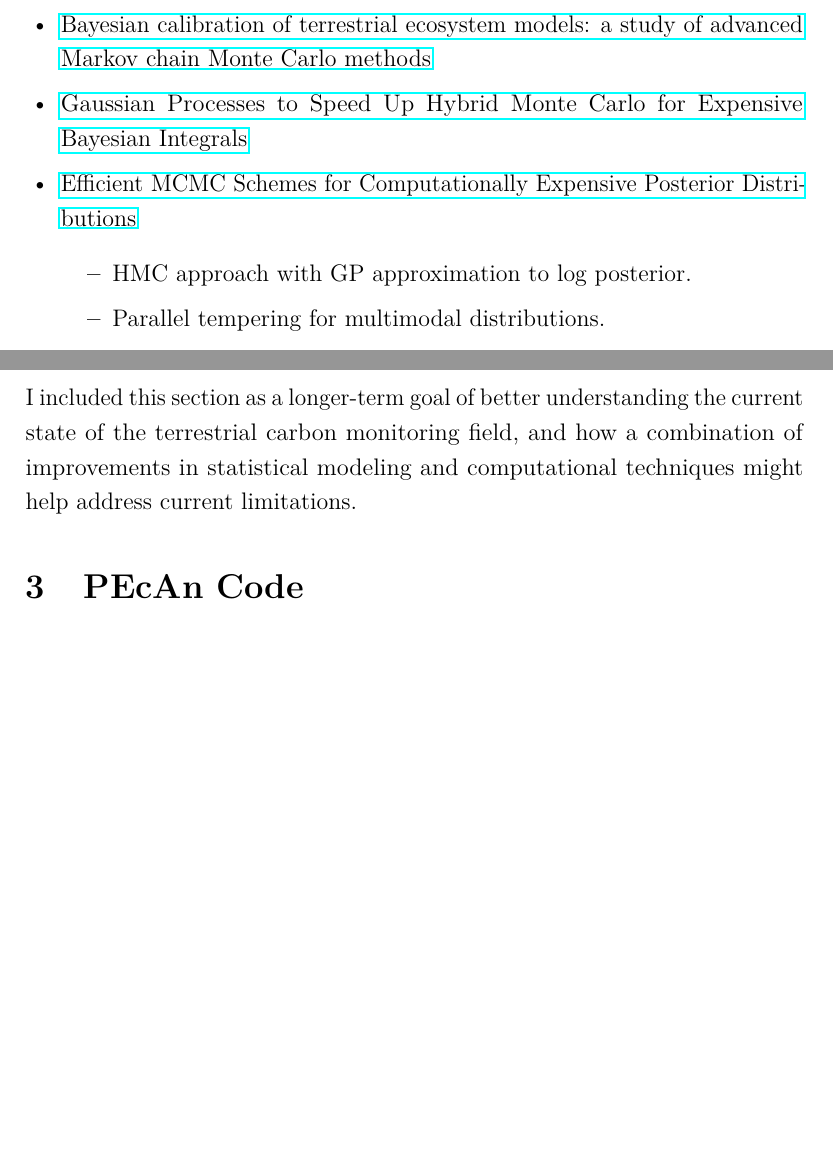
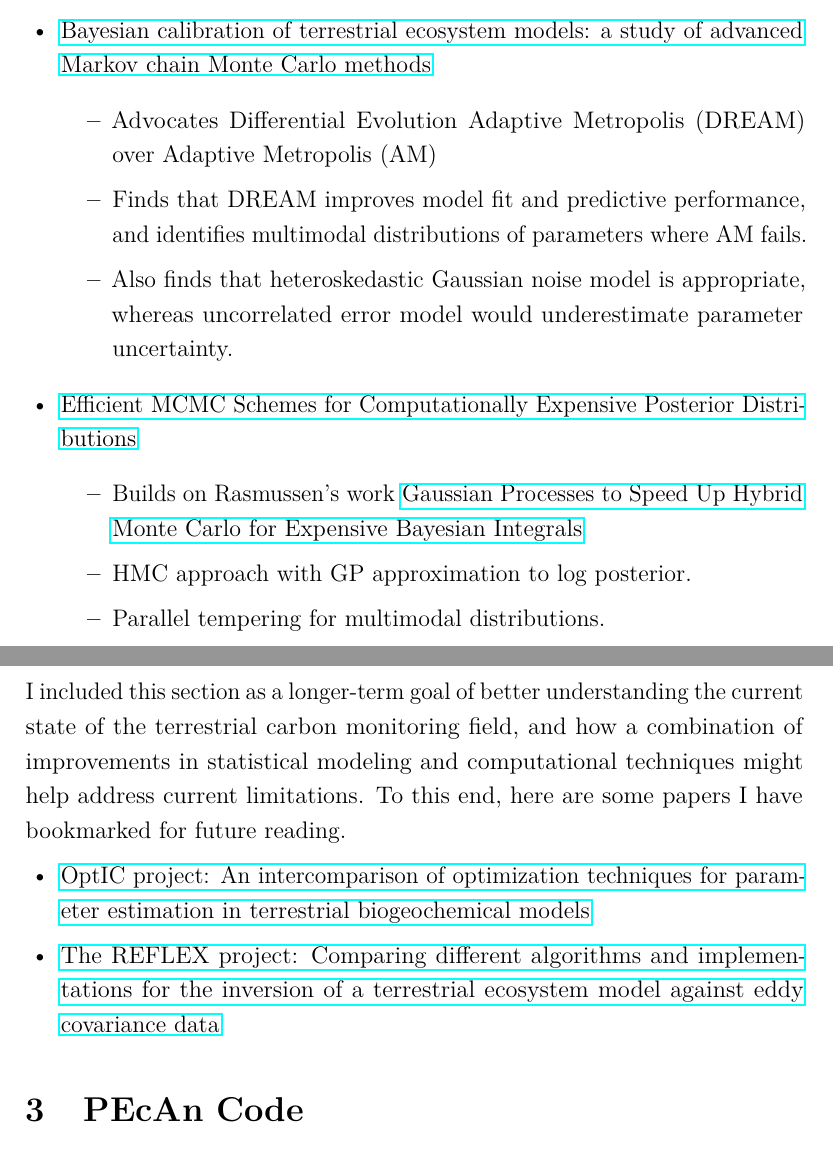
Before and after one commit to arob5/gp-calibration, a LaTeX document (gp_calibration_questions.tex): two parts of pages 8 and 9 of 9, joined at a grey line, cut so that both start at the same text, the shorter picture padded with empty space. Compiled offline with pdfLaTeX.

Commit message:
Added notes on Lu et al paper

```diff
--- a/gp_calibration_questions.tex
+++ b/gp_calibration_questions.tex
@@ -210,9 +210,14 @@ There is certainly a wide body of literature on MCMC algorithms in settings with
 tailored specifically to parameter calibration for computer experiments and didn't find as much as I expected. Here are some papers I did find:
 \begin{itemize}
 \item \href{https://bg.copernicus.org/articles/14/4295/2017/}{Bayesian calibration of terrestrial ecosystem models: a study of advanced Markov chain Monte Carlo methods}
-\item \href{http://mlg.eng.cam.ac.uk/pub/pdf/Ras03.pdf}{Gaussian Processes to Speed Up Hybrid Monte Carlo for Expensive Bayesian Integrals}
+	\begin{itemize}
+	\item Advocates Differential Evolution Adaptive Metropolis (DREAM) over Adaptive Metropolis (AM)
+	\item Finds that DREAM improves model fit and predictive performance, and identifies multimodal distributions of parameters where AM fails.
+	\item Also finds that heteroskedastic Gaussian noise model is appropriate, whereas uncorrelated error model would underestimate parameter uncertainty.
+	\end{itemize}
 \item \href{https://www.tandfonline.com/doi/abs/10.1198/TECH.2010.09195}{Efficient MCMC Schemes for Computationally Expensive Posterior Distributions}
 	\begin{itemize}
+	\item Builds on Rasmussen's work \href{http://mlg.eng.cam.ac.uk/pub/pdf/Ras03.pdf}{Gaussian Processes to Speed Up Hybrid Monte Carlo for Expensive Bayesian Integrals}
 	\item HMC approach with GP approximation to log posterior.
 	\item Parallel tempering for multimodal distributions.
 	\item True target (i.e. using full simulation) is maintained at the lowest temperature, so stationary distribution of lowest temperature chain is exactly the posterior of interest.
@@ -227,7 +232,12 @@ tailored specifically to parameter calibration for computer experiments and didn
 
 \subsection{Targeting Specific Needs in Terrestrial Carbon Monitoring}
 I included this section as a longer-term goal of better understanding the current state of the terrestrial carbon monitoring field, and how a combination
-of improvements in statistical modeling and computational techniques might help address current limitations.
+of improvements in statistical modeling and computational techniques might help address current limitations. To this end, here are some papers I have bookmarked
+for future reading.
+\begin{itemize}
+\item \href{https://www.globalcarbonproject.org/global/pdf/trudinger.07_opti_jgr.pdf}{OptIC project: An intercomparison of optimization techniques for parameter estimation in terrestrial biogeochemical models}
+\item \href{https://centaur.reading.ac.uk/28464/1/Fox_etal.REFLEX.AFM.2009.pdf}{The REFLEX project: Comparing different algorithms and implementations for the inversion of a terrestrial ecosystem model against eddy covariance data}
+\end{itemize}
 
 
 
```
